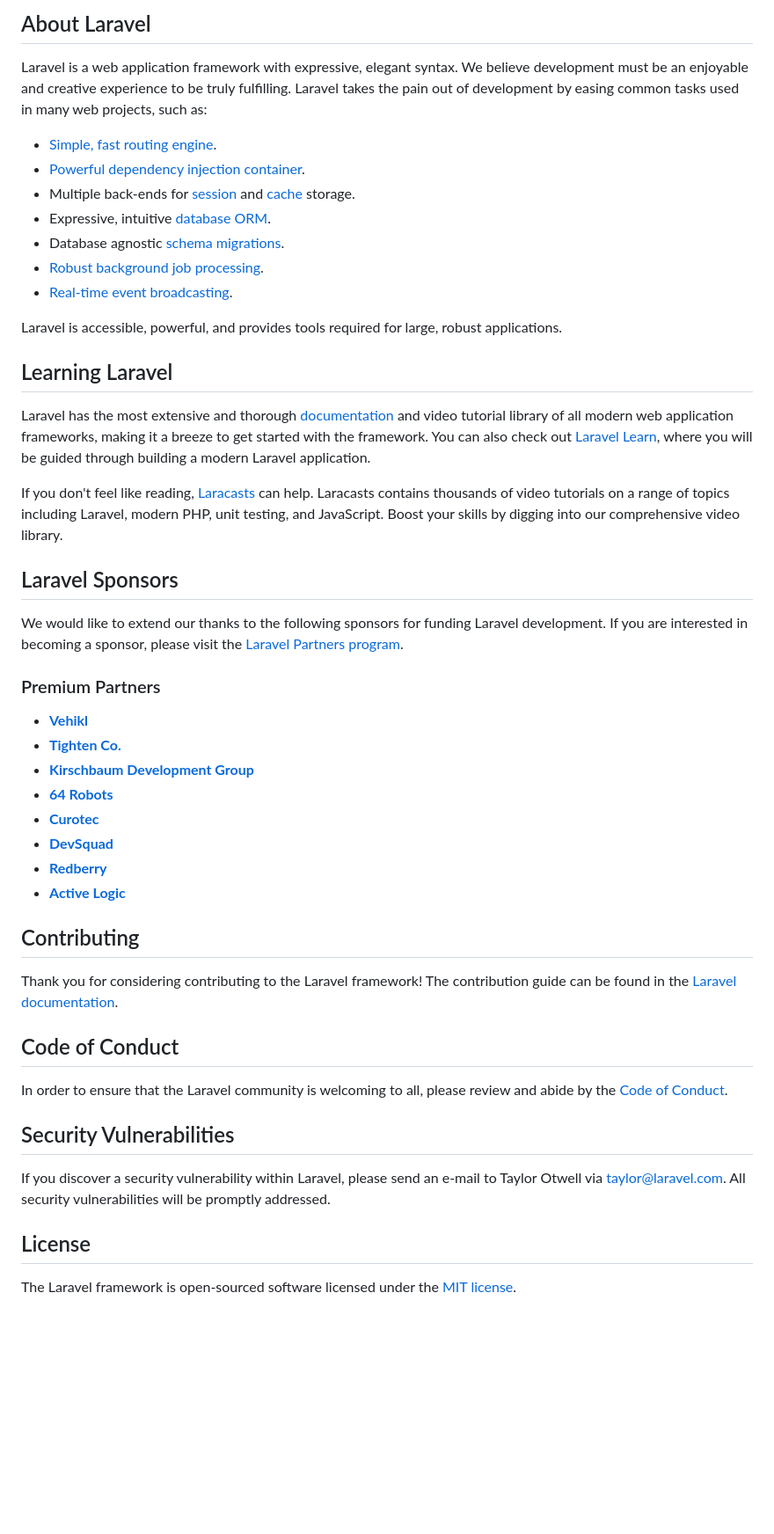
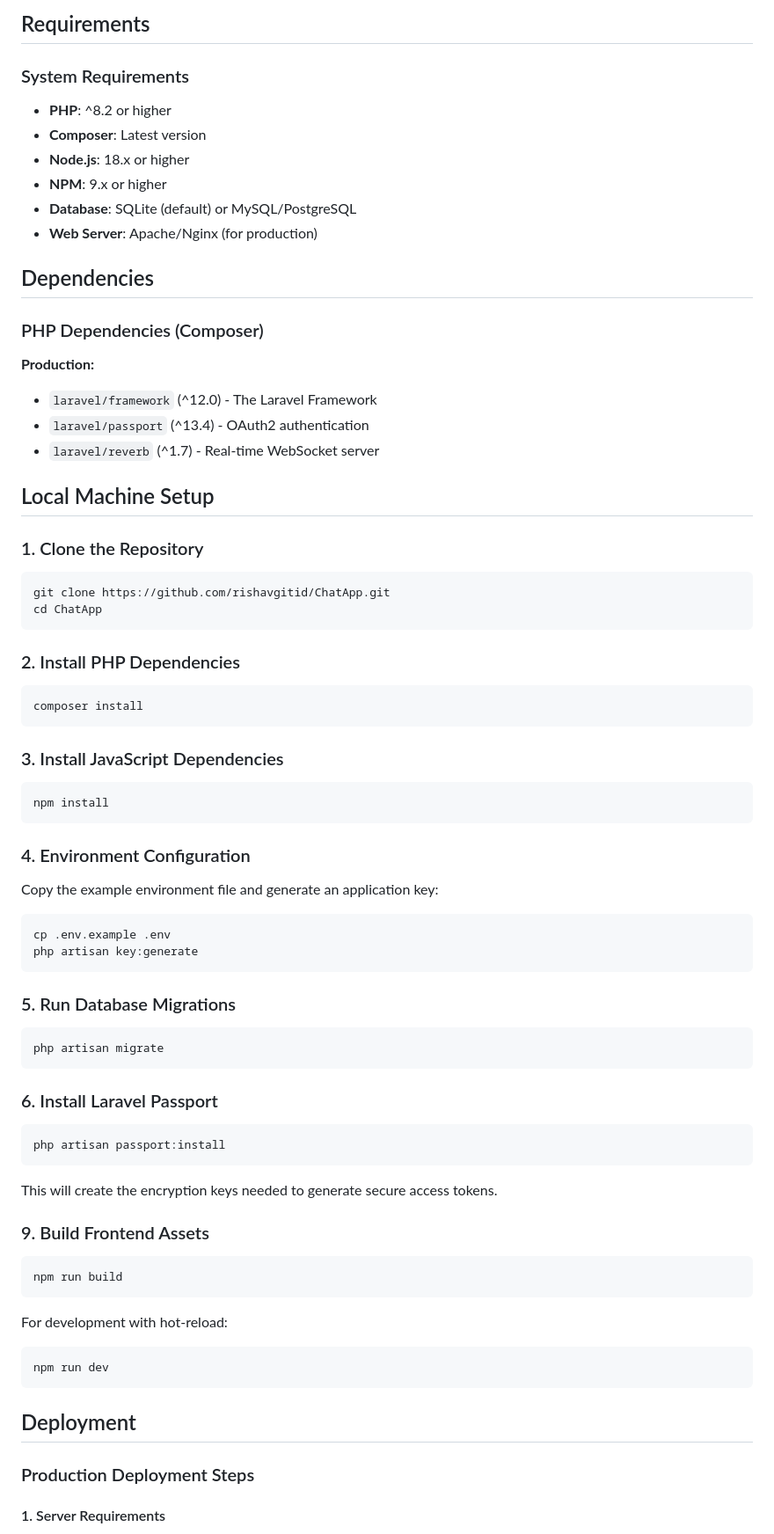
Before and after one commit to rishavgitid/ChatApp, a Markdown page: README.md, the part around one of its changes. Shown at 88% size. Rendered like a GitHub page; blank space fills up the shorter version.

````diff
--- a/README.md
+++ b/README.md
@@ -9,51 +4,86 @@
 
-## About Laravel
+## Requirements
 
-Laravel is a web application framework with expressive, elegant syntax. We believe development must be an enjoyable and creative experience to be truly fulfilling. Laravel takes the pain out of development by easing common tasks used in many web projects, such as:
+### System Requirements
 
-- [Simple, fast routing engine](https://laravel.com/docs/routing).
-- [Powerful dependency injection container](https://laravel.com/docs/container).
-- Multiple back-ends for [session](https://laravel.com/docs/session) and [cache](https://laravel.com/docs/cache) storage.
-- Expressive, intuitive [database ORM](https://laravel.com/docs/eloquent).
-- Database agnostic [schema migrations](https://laravel.com/docs/migrations).
-- [Robust background job processing](https://laravel.com/docs/queues).
-- [Real-time event broadcasting](https://laravel.com/docs/broadcasting).
+- **PHP**: ^8.2 or higher
+- **Composer**: Latest version
+- **Node.js**: 18.x or higher
+- **NPM**: 9.x or higher
+- **Database**: SQLite (default) or MySQL/PostgreSQL
+- **Web Server**: Apache/Nginx (for production)
 
-Laravel is accessible, powerful, and provides tools required for large, robust applications.
+## Dependencies
 
-## Learning Laravel
+### PHP Dependencies (Composer)
 
-Laravel has the most extensive and thorough [documentation](https://laravel.com/docs) and video tutorial library of all modern web application frameworks, making it a breeze to get started with the framework. You can also check out [Laravel Learn](https://laravel.com/learn), where you will be guided through building a modern Laravel application.
+**Production:**
+- `laravel/framework` (^12.0) - The Laravel Framework
+- `laravel/passport` (^13.4) - OAuth2 authentication
+- `laravel/reverb` (^1.7) - Real-time WebSocket server
 
-If you don't feel like reading, [Laracasts](https://laracasts.com) can help. Laracasts contains thousands of video tutorials on a range of topics including Laravel, modern PHP, unit testing, and JavaScript. Boost your skills by digging into our comprehensive video library.
+## Local Machine Setup
 
-## Laravel Sponsors
+### 1. Clone the Repository
 
-We would like to extend our thanks to the following sponsors for funding Laravel development. If you are interested in becoming a sponsor, please visit the [Laravel Partners program](https://partners.laravel.com).
+```bash
+git clone https://github.com/rishavgitid/ChatApp.git
+cd ChatApp
+```
 
-### Premium Partners
+### 2. Install PHP Dependencies
 
-- **[Vehikl](https://vehikl.com)**
-- **[Tighten Co.](https://tighten.co)**
-- **[Kirschbaum Development Group](https://kirschbaumdevelopment.com)**
-- **[64 Robots](https://64robots.com)**
-- **[Curotec](https://www.curotec.com/services/technologies/laravel)**
-- **[DevSquad](https://devsquad.com/hire-laravel-developers)**
-- **[Redberry](https://redberry.international/laravel-development)**
-- **[Active Logic](https://activelogic.com)**
+```bash
+composer install
+```
 
-## Contributing
+### 3. Install JavaScript Dependencies
 
-Thank you for considering contributing to the Laravel framework! The contribution guide can be found in the [Laravel documentation](https://laravel.com/docs/contributions).
+```bash
+npm install
+```
 
-## Code of Conduct
+### 4. Environment Configuration
 
-In order to ensure that the Laravel community is welcoming to all, please review and abide by the [Code of Conduct](https://laravel.com/docs/contributions#code-of-conduct).
+Copy the example environment file and generate an application key:
 
-## Security Vulnerabilities
+```bash
+cp .env.example .env
+php artisan key:generate
+```
 
-If you discover a security vulnerability within Laravel, please send an e-mail to Taylor Otwell via [taylor@laravel.com](mailto:taylor@laravel.com). All security vulnerabilities will be promptly addressed.
+### 5. Run Database Migrations
 
-## License
+```bash
+php artisan migrate
+```
 
-The Laravel framework is open-sourced software licensed under the [MIT license](https://opensource.org/licenses/MIT).
+### 6. Install Laravel Passport
+
+```bash
+php artisan passport:install
+```
+
+This will create the encryption keys needed to generate secure access tokens.
+
+### 9. Build Frontend Assets
+
+```bash
+npm run build
+```
+
+For development with hot-reload:
+
+```bash
+npm run dev
+```
+
+
+
+
+## Deployment
+
+### Production Deployment Steps
+
+#### 1. Server Requirements
+
````
Also changed, not shown: other parts of README.md (+96 -7 lines).
